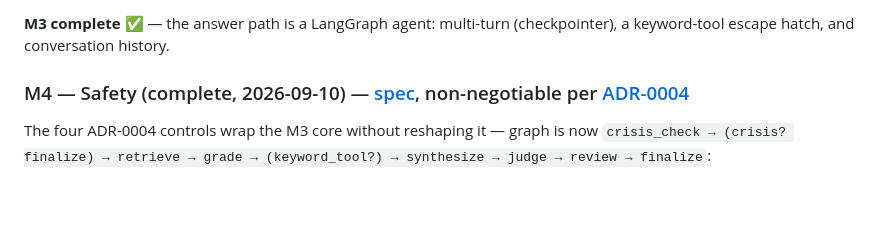
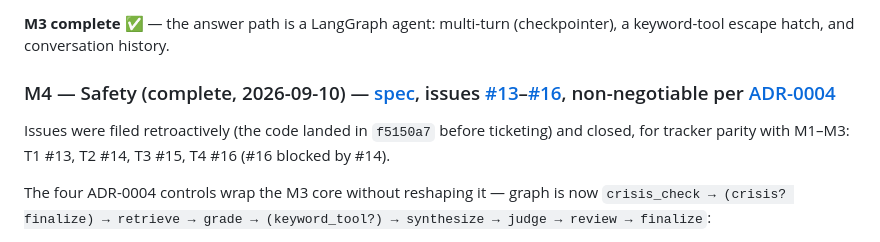
Before and after one commit to PrasannaMalatesha/psychology-maverick, a Markdown page: docs/ROADMAP.md, the part around one of its changes. Drawn GitHub-style; blank space fills up the shorter version.

Commit message:
docs: link retroactive M4 issues (#13-#16) in roadmap + resume

```diff
--- a/docs/ROADMAP.md
+++ b/docs/ROADMAP.md
@@ -46,7 +46,9 @@ Work the frontier — a ticket is grabbable once its blockers are ✅.
 
 **M3 complete** ✅ — the answer path is a LangGraph agent: multi-turn (checkpointer), a keyword-tool escape hatch, and conversation history.
 
-### M4 — Safety (complete, 2026-09-10) — [spec](specs/M4-safety.md), non-negotiable per [ADR-0004](adr/0004-informational-safety-posture.md)
+### M4 — Safety (complete, 2026-09-10) — [spec](specs/M4-safety.md), issues [#13](https://github.com/PrasannaMalatesha/psychology-maverick/issues/13)–[#16](https://github.com/PrasannaMalatesha/psychology-maverick/issues/16), non-negotiable per [ADR-0004](adr/0004-informational-safety-posture.md)
+
+Issues were filed retroactively (the code landed in `f5150a7` before ticketing) and closed, for tracker parity with M1–M3: T1 #13, T2 #14, T3 #15, T4 #16 (#16 blocked by #14).
 
 The four ADR-0004 controls wrap the M3 core without reshaping it — graph is now
 `crisis_check → (crisis? finalize) → retrieve → grade → (keyword_tool?) → synthesize → judge → review → finalize`:
```
Also changed, not shown: other parts of docs/ROADMAP.md (+1 -1 lines), RESUME.md (+1 -1 lines).
